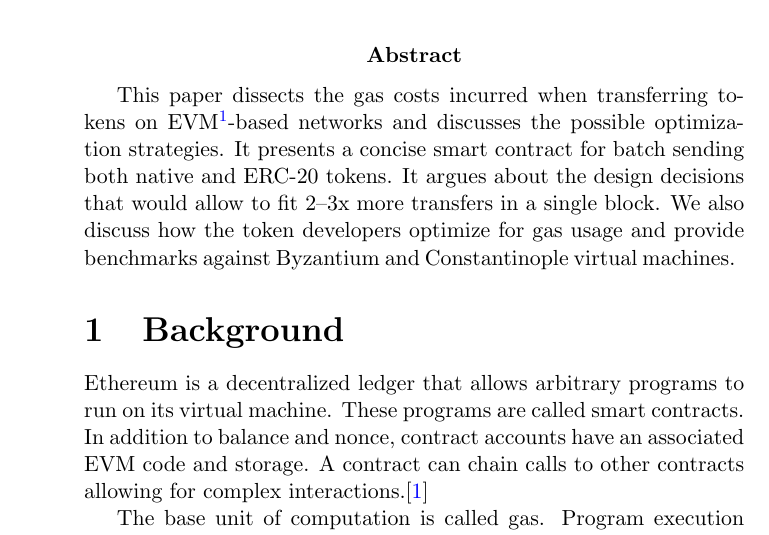
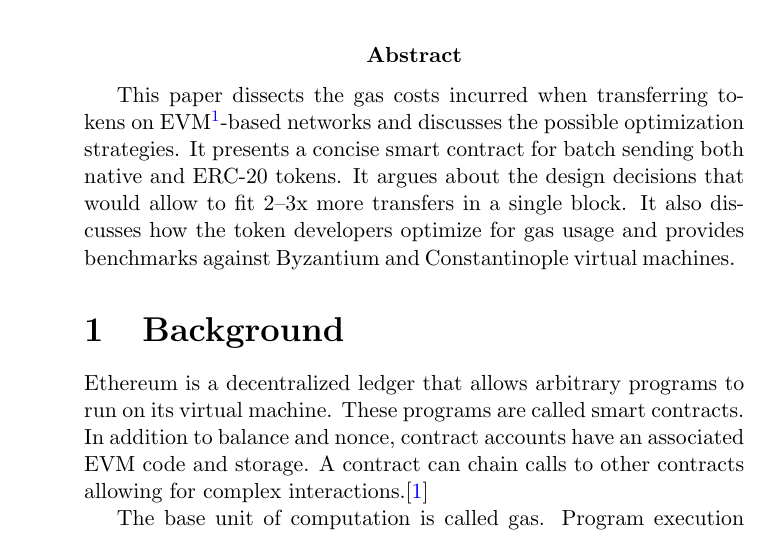
Before and after one commit to banteg/disperse-research, a LaTeX document (paper/disperse.tex): part of page 1 of 12, cut so that both start at the same text. Compiled offline with pdfLaTeX.

Commit message:
minor fixes in abstract

```diff
--- a/paper/disperse.tex
+++ b/paper/disperse.tex
@@ -29,7 +29,7 @@
 This paper dissects the gas costs incurred when transferring tokens on EVM\footnote{Ethereum Virtual Machine}-based networks and discusses the possible optimization strategies.
 It presents a concise smart contract for batch sending both native and ERC-20 tokens.
 It argues about the design decisions that would allow to fit 2--3x more transfers in a single block.
-We also discuss how the token developers optimize for gas usage and provide benchmarks against Byzantium and Constantinople virtual machines.
+It also discusses how the token developers optimize for gas usage and provides benchmarks against Byzantium and Constantinople virtual machines.
 }
 
 \section{Background}
```
Also changed, not shown: paper/disperse.pdf.
